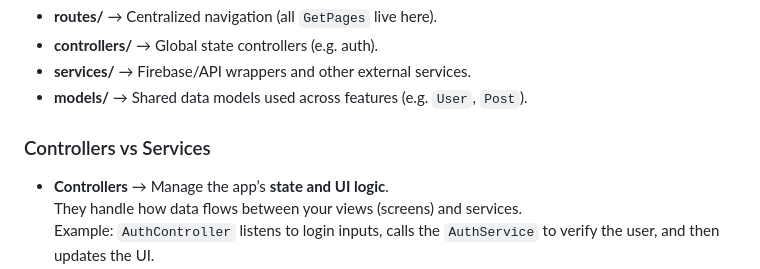
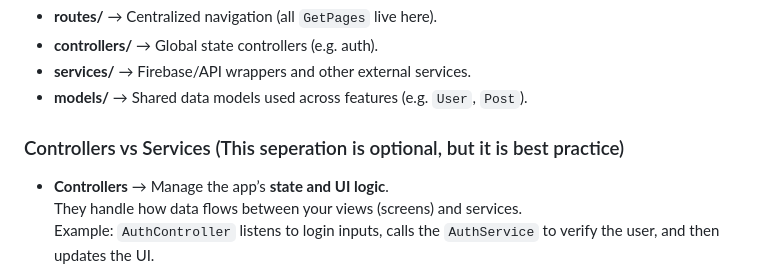
Before and after one commit to devteamascoa/Trash_Monitoring_App, a Markdown page: Structure.md, the part around the change. Drawn GitHub-style.

Commit message:
Update the structure document to include more details

```diff
--- a/Structure.md
+++ b/Structure.md
@@ -76,7 +76,7 @@ Core setup that holds global app logic.
 - **services/** → Firebase/API wrappers and other external services.
 - **models/** → Shared data models used across features (e.g. `User`, `Post`).
 
-### Controllers vs Services
+### Controllers vs Services (This seperation is optional, but it is best practice)
 
 - **Controllers** → Manage the app’s **state and UI logic**.
   They handle how data flows between your views (screens) and services.
```
